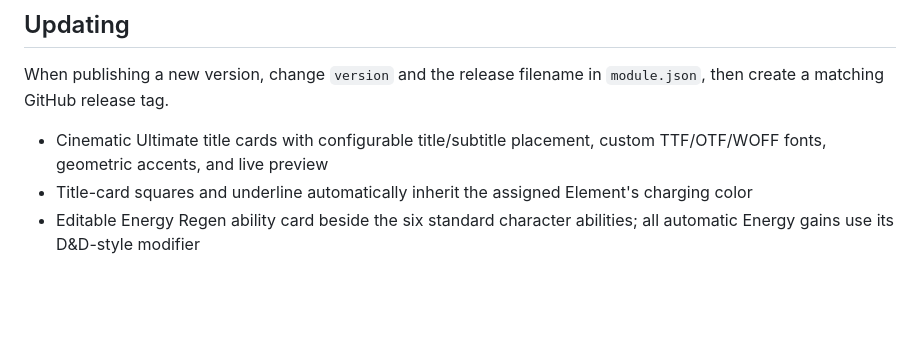
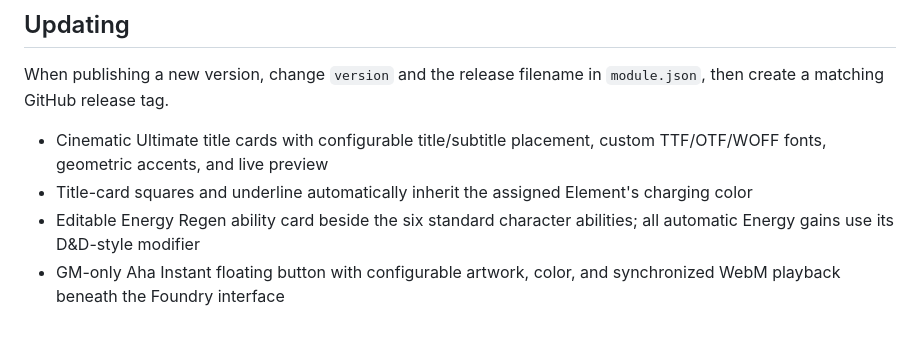
Before and after one commit to Telynor/telys-star-rail-ultimates-v2, a Markdown page: README.md, the part around the change. Rendered like a GitHub page; blank space fills up the shorter version.

Commit message:
Document Aha Instant

```diff
--- a/README.md
+++ b/README.md
@@ -72,3 +72,4 @@ When publishing a new version, change `version` and the release filename in `mod
 - Cinematic Ultimate title cards with configurable title/subtitle placement, custom TTF/OTF/WOFF fonts, geometric accents, and live preview
 - Title-card squares and underline automatically inherit the assigned Element's charging color
 - Editable Energy Regen ability card beside the six standard character abilities; all automatic Energy gains use its D&amp;D-style modifier
+- GM-only Aha Instant floating button with configurable artwork, color, and synchronized WebM playback beneath the Foundry interface
```
